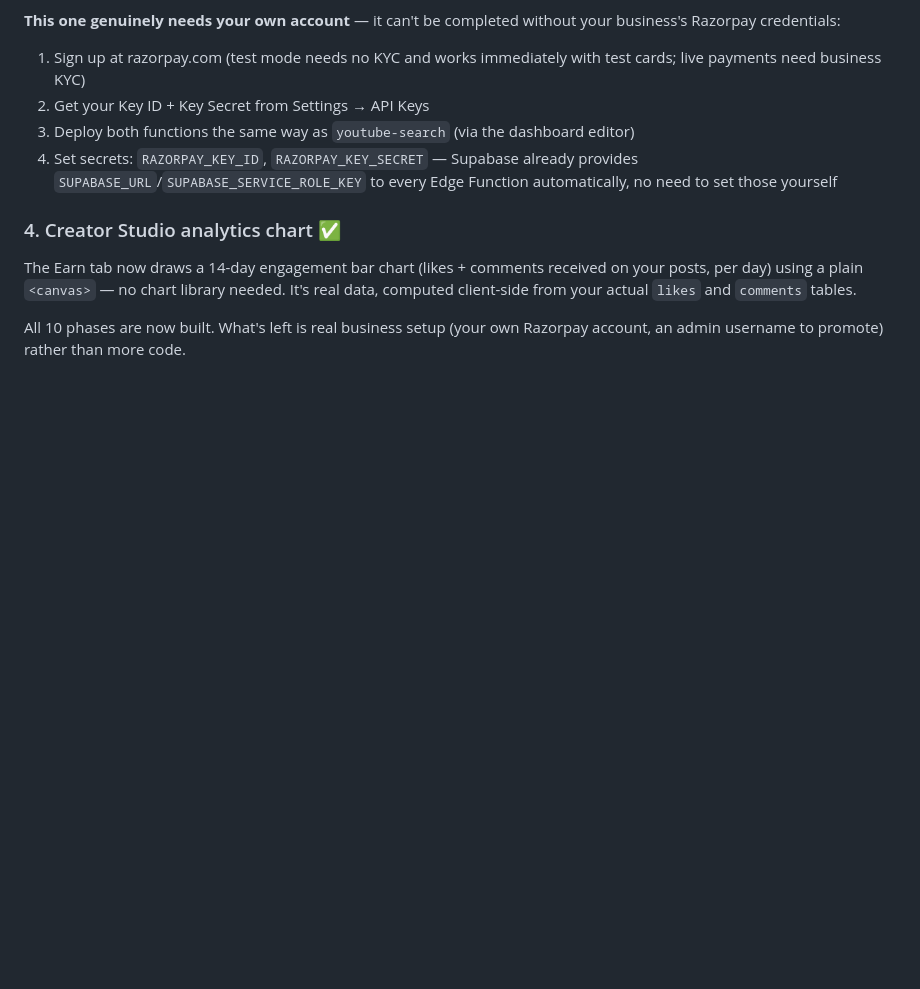
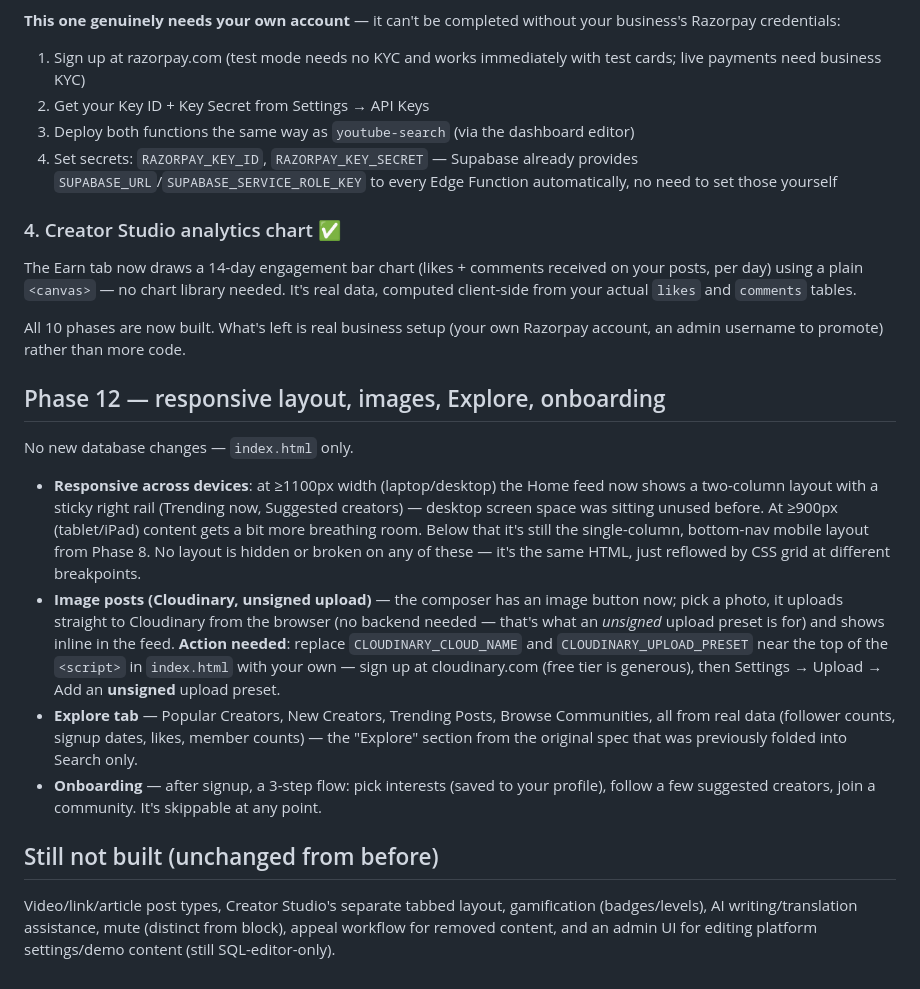
Before and after one commit to arhammarketingme-prog/facemeet, a Markdown page: README.md, the part around the change. GitHub-like rendering; blank space fills up the shorter version.

```diff
--- a/README.md
+++ b/README.md
@@ -358,3 +358,36 @@ library needed. It's real data, computed client-side from your actual
 
 All 10 phases are now built. What's left is real business setup (your own
 Razorpay account, an admin username to promote) rather than more code.
+
+## Phase 12 — responsive layout, images, Explore, onboarding
+
+No new database changes — `index.html` only.
+
+- **Responsive across devices**: at ≥1100px width (laptop/desktop) the Home
+  feed now shows a two-column layout with a sticky right rail (Trending
+  now, Suggested creators) — desktop screen space was sitting unused
+  before. At ≥900px (tablet/iPad) content gets a bit more breathing room.
+  Below that it's still the single-column, bottom-nav mobile layout from
+  Phase 8. No layout is hidden or broken on any of these — it's the same
+  HTML, just reflowed by CSS grid at different breakpoints.
+- **Image posts (Cloudinary, unsigned upload)** — the composer has an
+  image button now; pick a photo, it uploads straight to Cloudinary from
+  the browser (no backend needed — that's what an *unsigned* upload preset
+  is for) and shows inline in the feed. **Action needed**: replace
+  `CLOUDINARY_CLOUD_NAME` and `CLOUDINARY_UPLOAD_PRESET` near the top of
+  the `<script>` in `index.html` with your own — sign up at cloudinary.com
+  (free tier is generous), then Settings → Upload → Add an **unsigned**
+  upload preset.
+- **Explore tab** — Popular Creators, New Creators, Trending Posts, Browse
+  Communities, all from real data (follower counts, signup dates, likes,
+  member counts) — the "Explore" section from the original spec that was
+  previously folded into Search only.
+- **Onboarding** — after signup, a 3-step flow: pick interests (saved to
+  your profile), follow a few suggested creators, join a community. It's
+  skippable at any point.
+
+## Still not built (unchanged from before)
+Video/link/article post types, Creator Studio's separate tabbed layout,
+gamification (badges/levels), AI writing/translation assistance, mute
+(distinct from block), appeal workflow for removed content, and an
+admin UI for editing platform settings/demo content (still SQL-editor-only).
```
